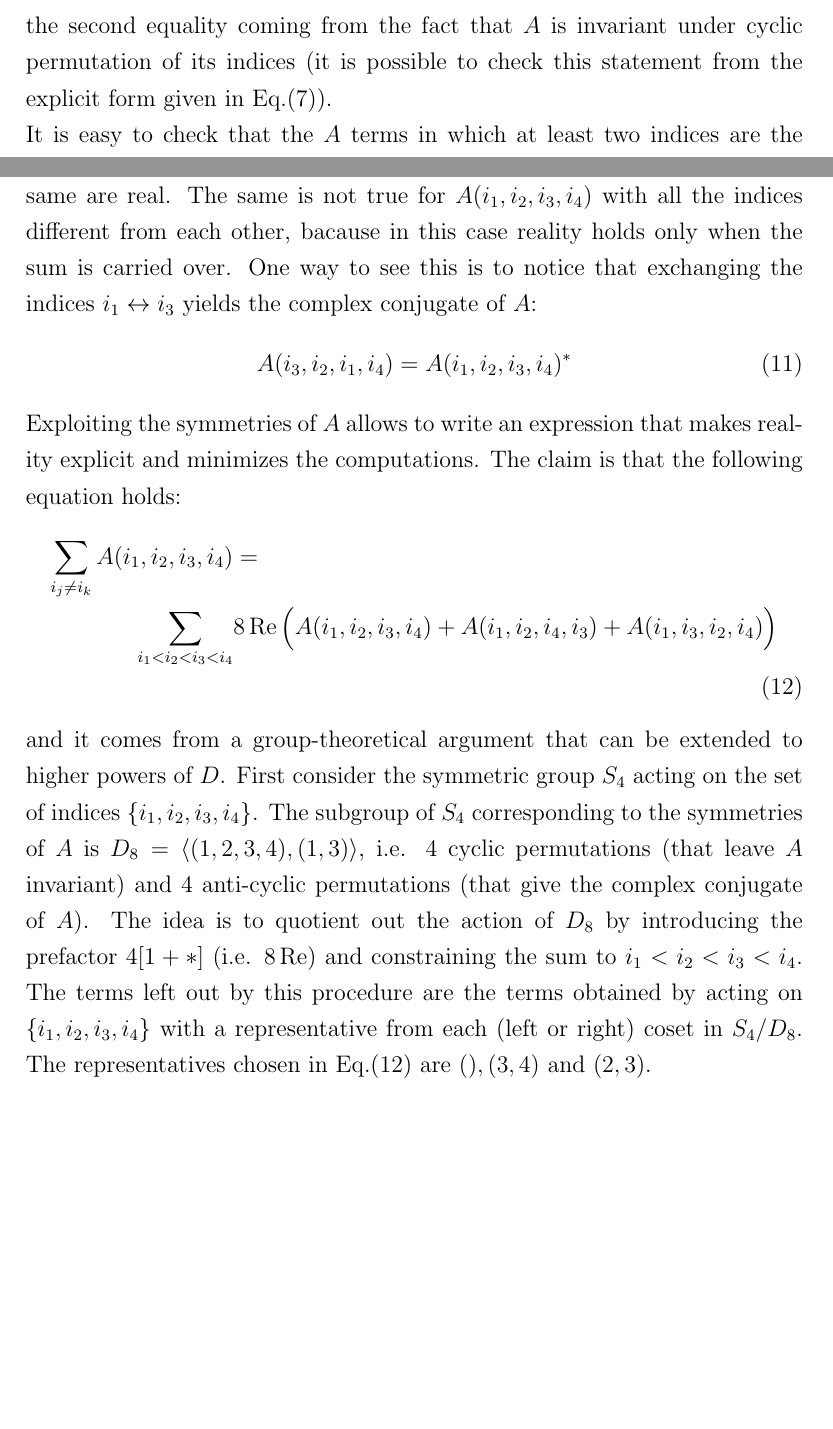
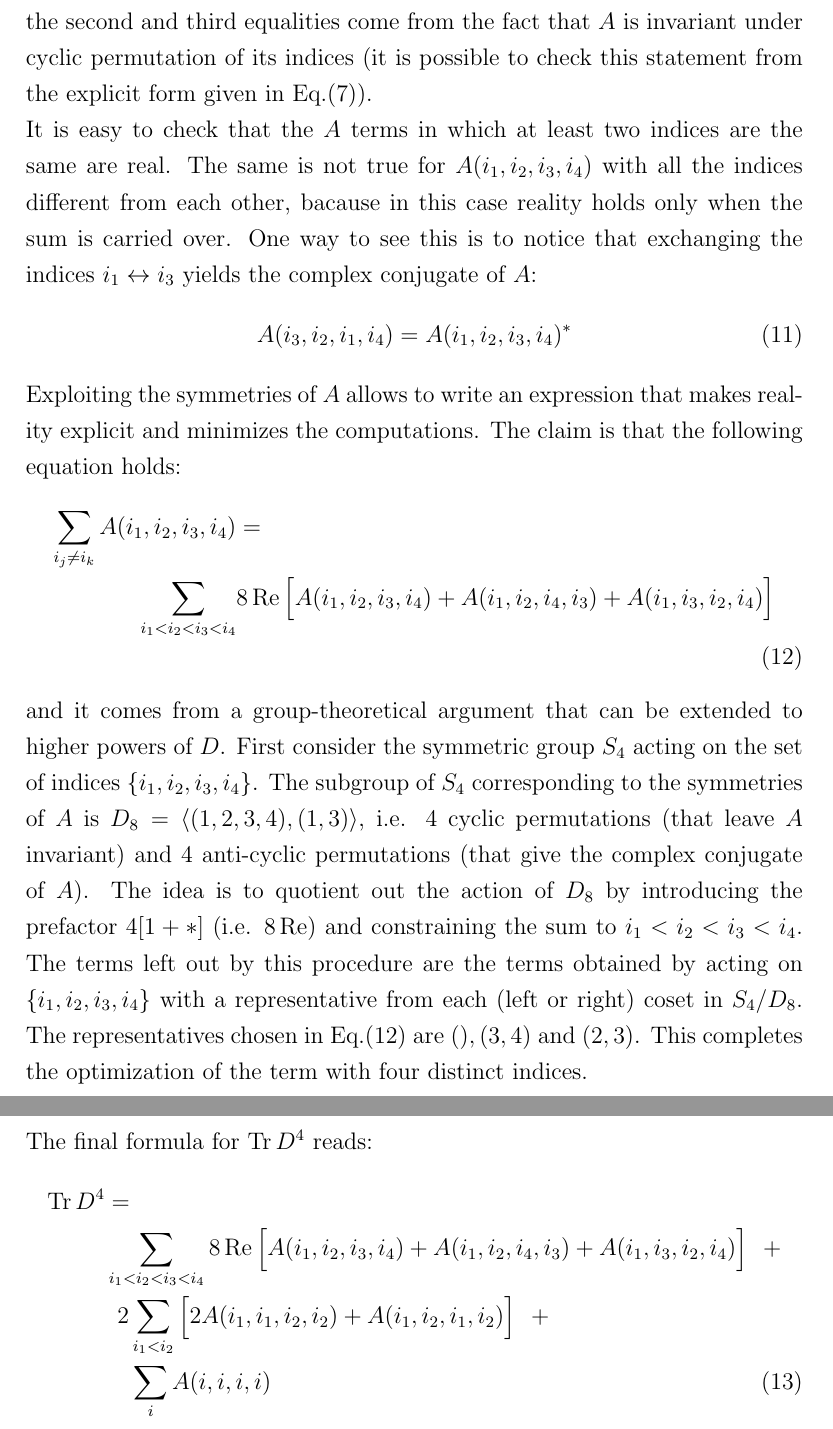
Before and after one commit to darcangelomauro/powersdirac, a LaTeX document (powersdirac.tex): two parts of pages 3 and 4 of 4 before the commit and two parts of pages 4 and 5 of 5 after it, joined at a grey line, cut so that both start at the same text, the shorter picture padded with empty space. Compiled offline with pdfLaTeX.

Commit message:
all optimizations written

```diff
--- a/powersdirac.tex
+++ b/powersdirac.tex
@@ -103,5 +105,5 @@ By denoting $A(i_1, i_2, i_3, i_4)$ the generic term in the sum, Eq.(\ref{eq:trd
 \end{align}
-the second equality coming from the fact that $A$ is invariant under cyclic permutation of its indices (it is possible to check this statement from the explicit form given in Eq.(\ref{eq:trd4})). \newline
+the second and third equalities come from the fact that $A$ is invariant under cyclic permutation of its indices (it is possible to check this statement from the explicit form given in Eq.(\ref{eq:trd4})). \newline
 It is easy to check that the $A$ terms in which at least two indices are the same are real. The same is not true for $A(i_1, i_2, i_3, i_4)$ with all the indices different from each other, bacause in this case reality holds only when the sum is carried over. One way to see this is to notice that exchanging the indices $i_1 \leftrightarrow i_3$ yields the complex conjugate of $A$:
 \begin{equation}
 A(i_3, i_2, i_1, i_4) = A(i_1, i_2, i_3, i_4)^*
@@ -109,12 +111,16 @@ A(i_3, i_2, i_1, i_4) = A(i_1, i_2, i_3, i_4)^*
 Exploiting the symmetries of $A$ allows to write an expression that makes reality explicit and minimizes the computations. The claim is that the following equation holds:
 \begin{align}\label{eq:group}
 \sum_{i_j \neq i_k} A(i_1, i_2, i_3, i_4) &= \notag \\
- \sum_{i_1 < i_2 < i_3 < i_4} &8 \Real \Big( A(i_1, i_2, i_3, i_4) + A(i_1, i_2, i_4, i_3) + A(i_1, i_3, i_2, i_4) \Big)
+ \sum_{i_1 < i_2 < i_3 < i_4} &8 \Real \Big[ A(i_1, i_2, i_3, i_4) + A(i_1, i_2, i_4, i_3) + A(i_1, i_3, i_2, i_4) \Big]
 \end{align}
-and it comes from a group-theoretical argument that can be extended to higher powers of $D$. First consider the symmetric group $S_4$ acting on the set of indices $\{i_1, i_2, i_3, i_4\}$. The subgroup of $S_4$ corresponding to the symmetries of $A$ is $D_8 = \langle (1, 2, 3, 4), (1, 3) \rangle$, i.e. 4 cyclic permutations (that leave $A$ invariant) and 4 anti-cyclic permutations (that give the complex conjugate of $A$). The idea is to quotient out the action of $D_8$ by introducing the prefactor $4[1+*]$ (i.e. $8 \Real)$ and constraining the sum to $i_1 < i_2 < i_3 < i_4$. The terms left out by this procedure are the terms obtained by acting on $\{i_1, i_2, i_3, i_4\}$ with a representative from each (left or right) coset in $S_4/D_8$. The representatives chosen in Eq.(\ref{eq:group}) are $(), (3,4)$ and $(2,3)$.
-
-
-
+and it comes from a group-theoretical argument that can be extended to higher powers of $D$. First consider the symmetric group $S_4$ acting on the set of indices $\{i_1, i_2, i_3, i_4\}$. The subgroup of $S_4$ corresponding to the symmetries of $A$ is $D_8 = \langle (1, 2, 3, 4), (1, 3) \rangle$, i.e. 4 cyclic permutations (that leave $A$ invariant) and 4 anti-cyclic permutations (that give the complex conjugate of $A$). The idea is to quotient out the action of $D_8$ by introducing the prefactor $4[1+*]$ (i.e. $8 \Real)$ and constraining the sum to $i_1 < i_2 < i_3 < i_4$. The terms left out by this procedure are the terms obtained by acting on $\{i_1, i_2, i_3, i_4\}$ with a representative from each (left or right) coset in $S_4/D_8$. The representatives chosen in Eq.(\ref{eq:group}) are $(), (3,4)$ and $(2,3)$. This completes the optimization of the term with four distinct indices. \newline
+The final formula for $\Tr D^4$ reads:
+\begin{align}\label{eq:trd4final}
+\Tr D^4 &= \notag \\
+&\sum_{i_1 < i_2 < i_3 < i_4} 8 \Real \Big[ A(i_1, i_2, i_3, i_4) + A(i_1, i_2, i_4, i_3) + A(i_1, i_3, i_2, i_4) \Big] \ \ + \notag \\
+&\phantom{a}2\sum_{i_1 < i_2} \Big[ 2A(i_1, i_1, i_2, i_2) + A(i_1, i_2, i_1, i_2) \Big] \ \ + \notag \\
+&\phantom{aa}\sum_{i} A(i,i,i,i)
+\end{align}
 
 
 
```
Also changed, not shown: powersdirac.tex (4 more changed lines).
